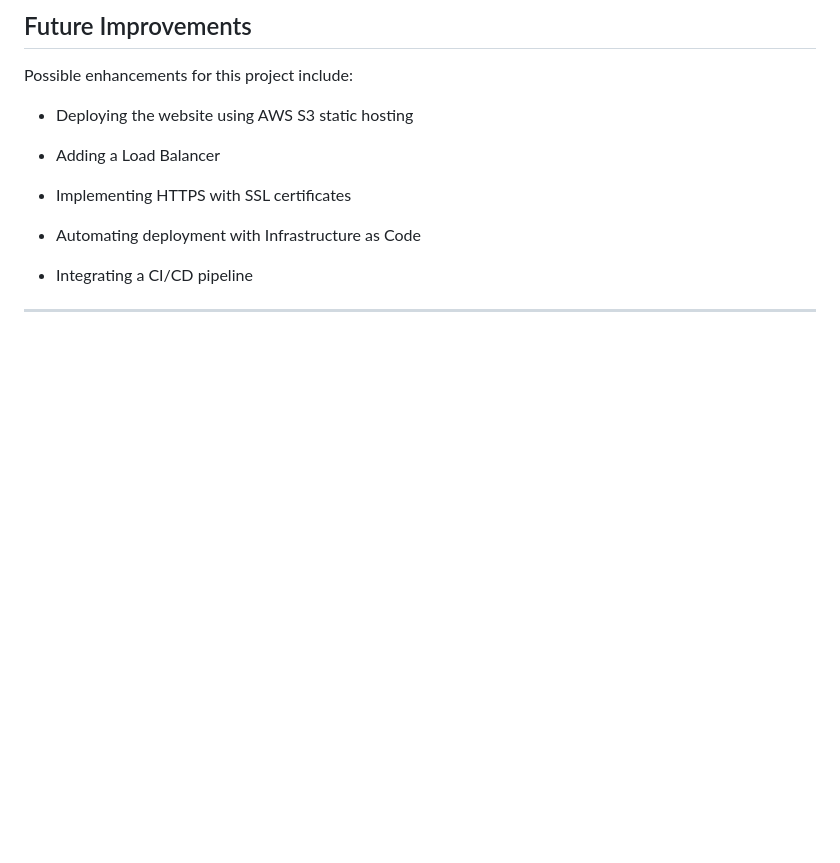
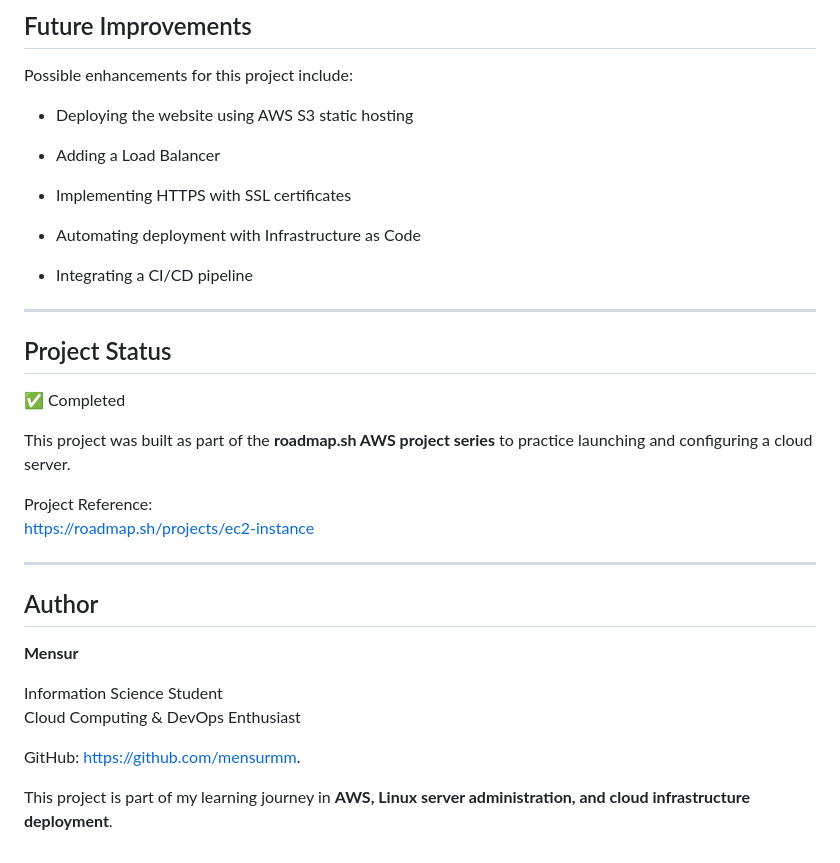
Before and after one commit to mensurmm/aws-ec2-nginx-static-website, a Markdown page: README.md, the part around one of its changes. Rendered like a GitHub page; blank space fills up the shorter version.

Commit message:
Revise README with project status and author details
Updated README to include project status, author information, and enhanced documentation.

```diff
--- a/README.md
+++ b/README.md
@@ -178,3 +182,25 @@ Possible enhancements for this project include:
 - Integrating a CI/CD pipeline
 
 ---
+## Project Status
+
+✅ Completed
+
+This project was built as part of the **roadmap.sh AWS project series** to practice launching and configuring a cloud server.
+
+Project Reference:
+https://roadmap.sh/projects/ec2-instance
+
+
+---
+
+## Author
+
+**Mensur**
+
+Information Science Student
+Cloud Computing & DevOps Enthusiast
+
+GitHub: https://github.com/mensurmm.
+
+This project is part of my learning journey in **AWS, Linux server administration, and cloud infrastructure deployment**.
```
Also changed, not shown: other parts of README.md (+4 -0 lines).
